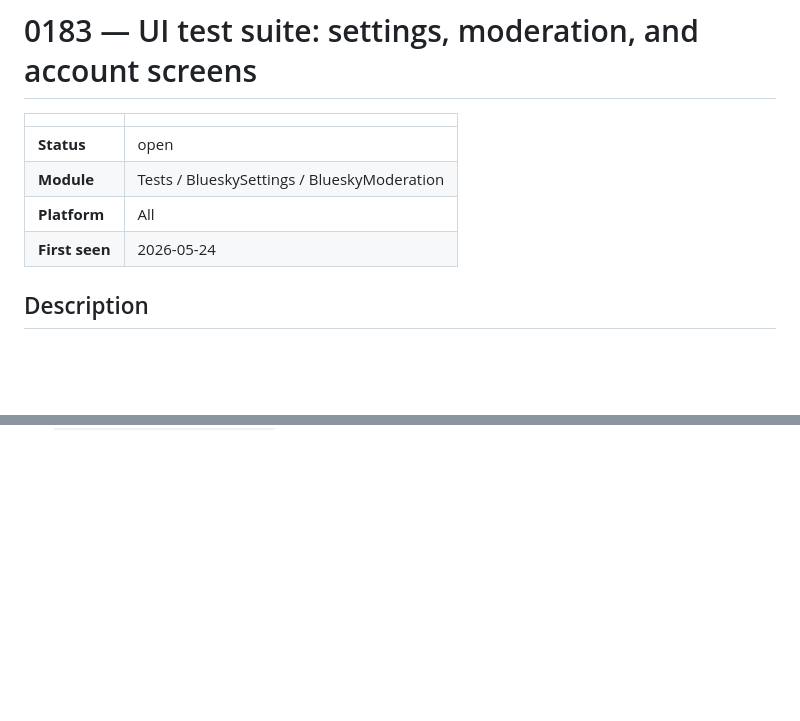
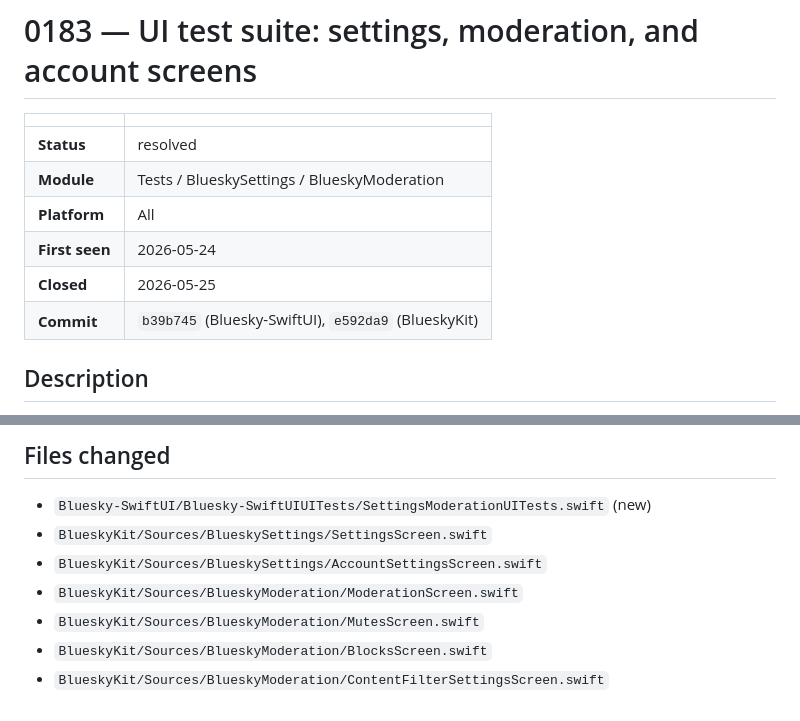
Before and after one commit to brennanMKE/Bluesky-Migration, a Markdown page: issues/0183.md, 2 parts joined by grey strips. Drawn GitHub-style; blank space fills up the shorter version.

```diff
--- a/issues/0183.md
+++ b/issues/0183.md
@@ -2,10 +2,12 @@
 
 | | |
 |---|---|
-| **Status** | open |
+| **Status** | resolved |
 | **Module** | Tests / BlueskySettings / BlueskyModeration |
 | **Platform** | All |
 | **First seen** | 2026-05-24 |
+| **Closed** | 2026-05-25 |
+| **Commit** | `b39b745` (Bluesky-SwiftUI), `e592da9` (BlueskyKit) |
 
 ## Description
 
@@ -59,0 +136,9 @@ All tests use the #0175 harness.
+## Files changed
+
+- `Bluesky-SwiftUI/Bluesky-SwiftUIUITests/SettingsModerationUITests.swift` (new)
+- `BlueskyKit/Sources/BlueskySettings/SettingsScreen.swift`
+- `BlueskyKit/Sources/BlueskySettings/AccountSettingsScreen.swift`
+- `BlueskyKit/Sources/BlueskyModeration/ModerationScreen.swift`
+- `BlueskyKit/Sources/BlueskyModeration/MutesScreen.swift`
+- `BlueskyKit/Sources/BlueskyModeration/BlocksScreen.swift`
+- `BlueskyKit/Sources/BlueskyModeration/ContentFilterSettingsScreen.swift`
```
Also changed, not shown: other parts of issues/0183.md (+74 -0 lines), Issues.md (+1 -1 lines).
